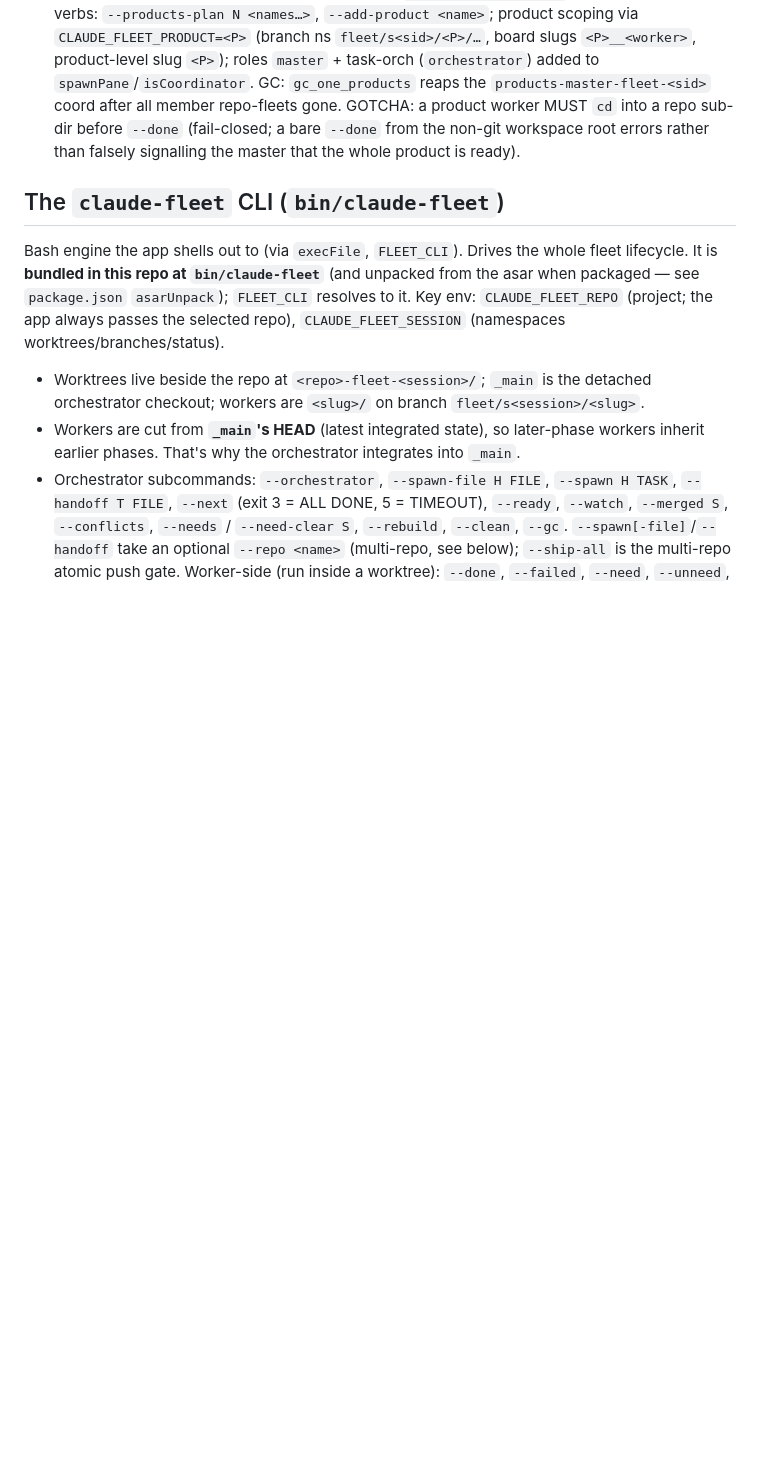
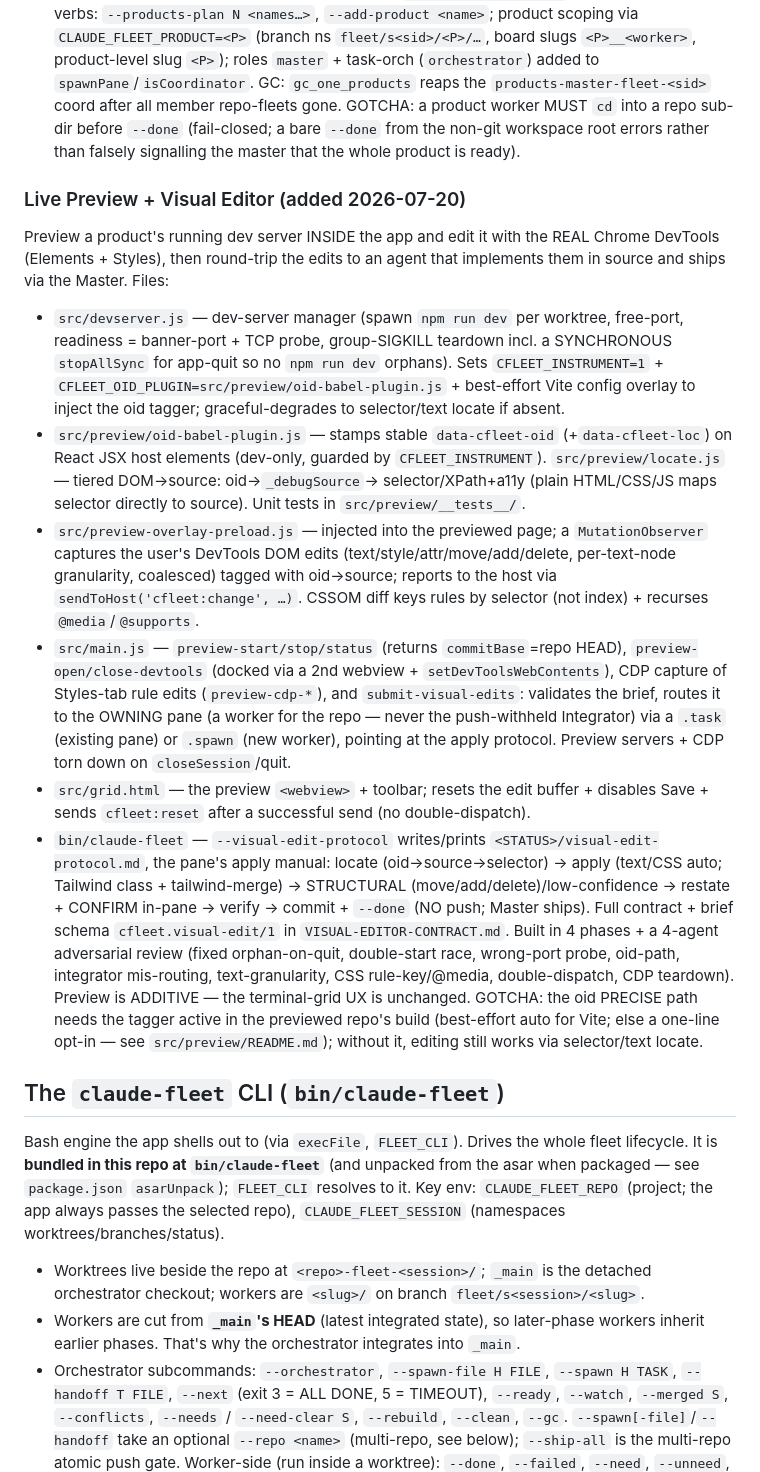
Before and after one commit to aakashnarukula-dev/claude-fleet, a Markdown page: CLAUDE.md, the part around the change. Rendered like a GitHub page; blank space fills up the shorter version.

Commit message:
docs: record Live Preview + Visual Editor in CLAUDE.md
Co-Authored-By: Claude Opus 4.8 (1M context) <noreply@anthropic.com>
Claude-Session: https://claude.ai/code/session_012ikWi3m2vb2qnLPbTZGaje

```diff
--- a/CLAUDE.md
+++ b/CLAUDE.md
@@ -143,6 +143,36 @@ project the "Use orchestrator" checkbox still toggles Dispatch vs Grid.
   `products-master-fleet-<sid>` coord after all member repo-fleets gone. GOTCHA: a product worker
   MUST `cd` into a repo sub-dir before `--done` (fail-closed; a bare `--done` from the non-git
   workspace root errors rather than falsely signalling the master that the whole product is ready).
+
+### Live Preview + Visual Editor (added 2026-07-20)
+Preview a product's running dev server INSIDE the app and edit it with the REAL Chrome DevTools (Elements +
+Styles), then round-trip the edits to an agent that implements them in source and ships via the Master. Files:
+- `src/devserver.js` — dev-server manager (spawn `npm run dev` per worktree, free-port, readiness = banner-port +
+  TCP probe, group-SIGKILL teardown incl. a SYNCHRONOUS `stopAllSync` for app-quit so no `npm run dev` orphans).
+  Sets `CFLEET_INSTRUMENT=1` + `CFLEET_OID_PLUGIN=src/preview/oid-babel-plugin.js` + best-effort Vite config overlay
+  to inject the oid tagger; graceful-degrades to selector/text locate if absent.
+- `src/preview/oid-babel-plugin.js` — stamps stable `data-cfleet-oid` (+`data-cfleet-loc`) on React JSX host elements
+  (dev-only, guarded by `CFLEET_INSTRUMENT`). `src/preview/locate.js` — tiered DOM→source: oid→`_debugSource`→
+  selector/XPath+a11y (plain HTML/CSS/JS maps selector directly to source). Unit tests in `src/preview/__tests__/`.
+- `src/preview-overlay-preload.js` — injected into the previewed page; a `MutationObserver` captures the user's
+  DevTools DOM edits (text/style/attr/move/add/delete, per-text-node granularity, coalesced) tagged with oid→source;
+  reports to the host via `sendToHost('cfleet:change', …)`. CSSOM diff keys rules by selector (not index) + recurses
+  `@media`/`@supports`.
+- `src/main.js` — `preview-start/stop/status` (returns `commitBase`=repo HEAD), `preview-open/close-devtools` (docked
+  via a 2nd webview + `setDevToolsWebContents`), CDP capture of Styles-tab rule edits (`preview-cdp-*`), and
+  `submit-visual-edits`: validates the brief, routes it to the OWNING pane (a worker for the repo — never the
+  push-withheld Integrator) via a `.task` (existing pane) or `.spawn` (new worker), pointing at the apply protocol.
+  Preview servers + CDP torn down on `closeSession`/quit.
+- `src/grid.html` — the preview `<webview>` + toolbar; resets the edit buffer + disables Save + sends `cfleet:reset`
+  after a successful send (no double-dispatch).
+- `bin/claude-fleet` — `--visual-edit-protocol` writes/prints `<STATUS>/visual-edit-protocol.md`, the pane's apply
+  manual: locate (oid→source→selector) → apply (text/CSS auto; Tailwind class + tailwind-merge) → STRUCTURAL
+  (move/add/delete)/low-confidence → restate + CONFIRM in-pane → verify → commit + `--done` (NO push; Master ships).
+Full contract + brief schema `cfleet.visual-edit/1` in `VISUAL-EDITOR-CONTRACT.md`. Built in 4 phases + a 4-agent
+adversarial review (fixed orphan-on-quit, double-start race, wrong-port probe, oid-path, integrator mis-routing,
+text-granularity, CSS rule-key/@media, double-dispatch, CDP teardown). Preview is ADDITIVE — the terminal-grid UX is
+unchanged. GOTCHA: the oid PRECISE path needs the tagger active in the previewed repo's build (best-effort auto for
+Vite; else a one-line opt-in — see `src/preview/README.md`); without it, editing still works via selector/text locate.
 
 ## The `claude-fleet` CLI (`bin/claude-fleet`)
 
```
